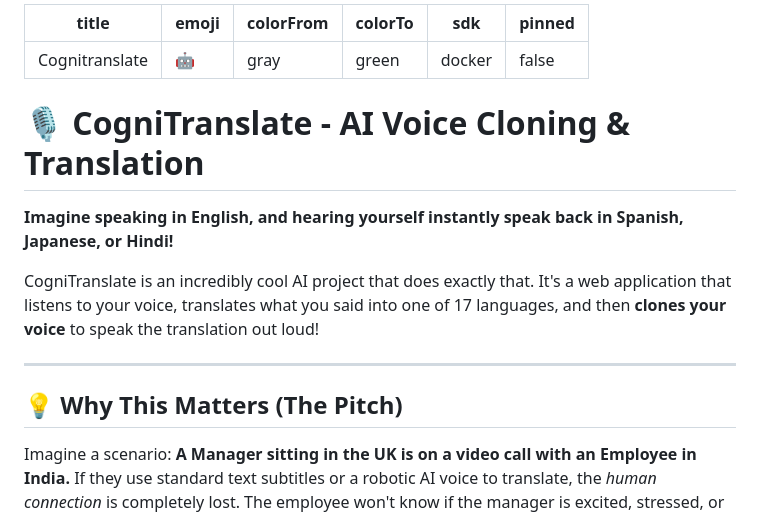
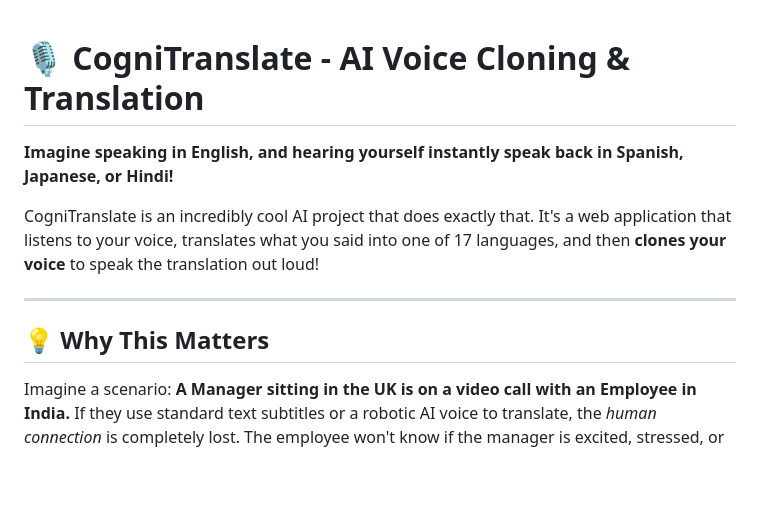
Before and after one commit to vivekydv936/cognitranslate_version_2, a Markdown page: README.md, the part around the change. Rendered like a GitHub page; blank space fills up the shorter version.

```diff
--- a/README.md
+++ b/README.md
@@ -1,11 +1,4 @@
----
-title: Cognitranslate
-emoji: 🤖
-colorFrom: gray
-colorTo: green
-sdk: docker
-pinned: false
----
+
 
 # 🎙️ CogniTranslate - AI Voice Cloning & Translation
 
@@ -15,7 +8,7 @@ CogniTranslate is an incredibly cool AI project that does exactly that. It's a w
 
 ---
 
-## 💡 Why This Matters (The Pitch)
+## 💡 Why This Matters
 
 Imagine a scenario: **A Manager sitting in the UK is on a video call with an Employee in India.**
 If they use standard text subtitles or a robotic AI voice to translate, the *human connection* is completely lost. The employee won't know if the manager is excited, stressed, or serious because standard translation removes all mood and tone.
```
